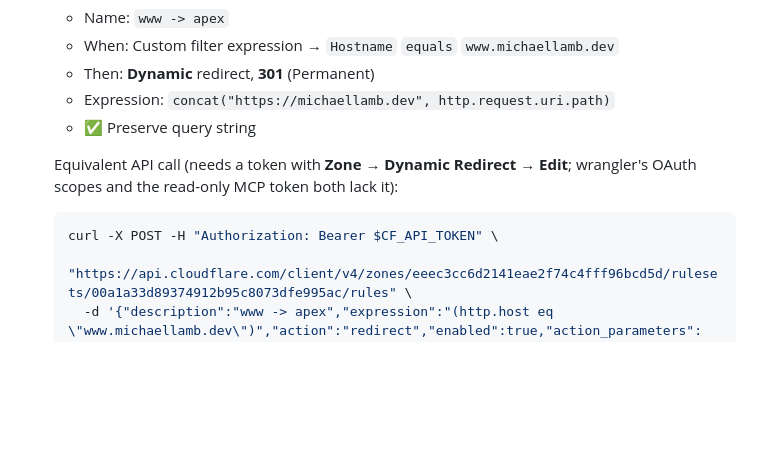
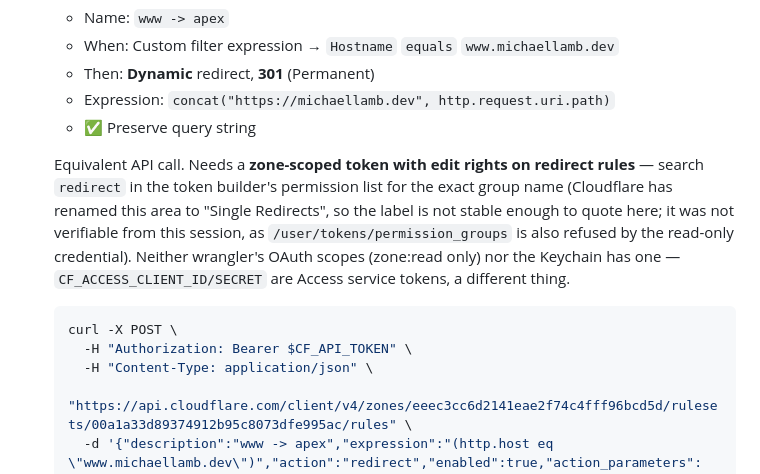
Before and after one commit to michaellambgelo/michaellamb-dev, a Markdown page: MIGRATION.md, the part around the change. Rendered like a GitHub page; blank space fills up the shorter version.

Commit message:
Fix the www runbook's curl: add Content-Type, drop unverified permission name
Bare -d sends x-www-form-urlencoded, which the CF v4 API rejects on JSON
endpoints. The permission group was quoted from recall; the read-only
credential can't reach /user/tokens/permission_groups to confirm it, and
Cloudflare has renamed the area to Single Redirects, so describe it
instead of naming it.

Co-Authored-By: Claude Opus 5 (1M context) <noreply@anthropic.com>

````diff
--- a/MIGRATION.md
+++ b/MIGRATION.md
@@ -81,11 +81,18 @@ independently reversible.
    - Expression: `concat("https://michaellamb.dev", http.request.uri.path)`
    - ✅ Preserve query string
 
-   Equivalent API call (needs a token with **Zone → Dynamic Redirect → Edit**;
-   wrangler's OAuth scopes and the read-only MCP token both lack it):
+   Equivalent API call. Needs a **zone-scoped token with edit rights on redirect
+   rules** — search `redirect` in the token builder's permission list for the exact
+   group name (Cloudflare has renamed this area to "Single Redirects", so the label
+   is not stable enough to quote here; it was not verifiable from this session, as
+   `/user/tokens/permission_groups` is also refused by the read-only credential).
+   Neither wrangler's OAuth scopes (zone:read only) nor the Keychain has one —
+   `CF_ACCESS_CLIENT_ID/SECRET` are Access service tokens, a different thing.
 
    ```sh
-   curl -X POST -H "Authorization: Bearer $CF_API_TOKEN" \
+   curl -X POST \
+     -H "Authorization: Bearer $CF_API_TOKEN" \
+     -H "Content-Type: application/json" \
      "https://api.cloudflare.com/client/v4/zones/eeec3cc6d2141eae2f74c4fff96bcd5d/rulesets/00a1a33d89374912b95c8073dfe995ac/rules" \
      -d '{"description":"www -> apex","expression":"(http.host eq \"www.michaellamb.dev\")","action":"redirect","enabled":true,"action_parameters":{"from_value":{"status_code":301,"target_url":{"expression":"concat(\"https://michaellamb.dev\", http.request.uri.path)"},"preserve_query_string":true}}}'
    ```
````
